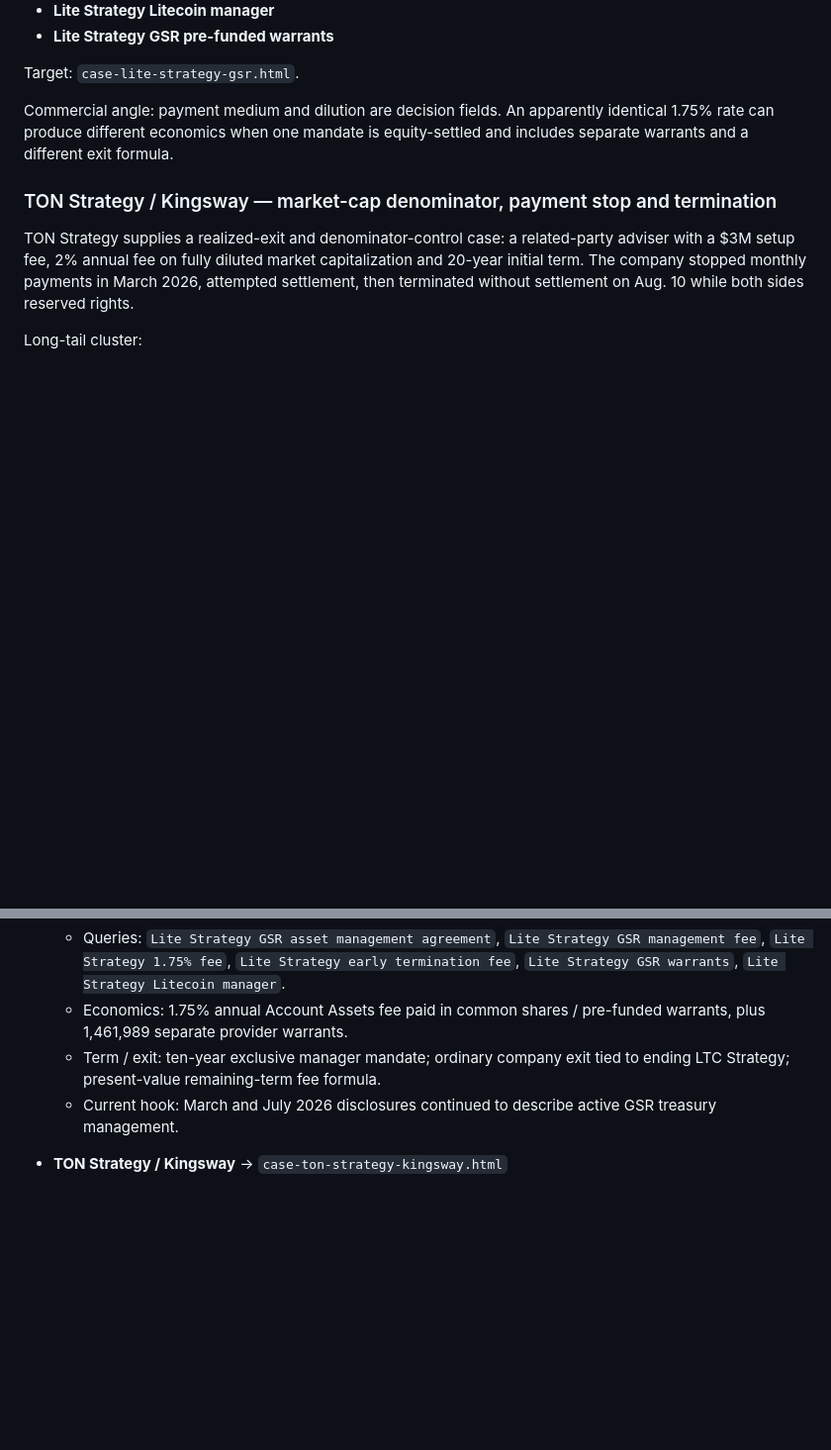
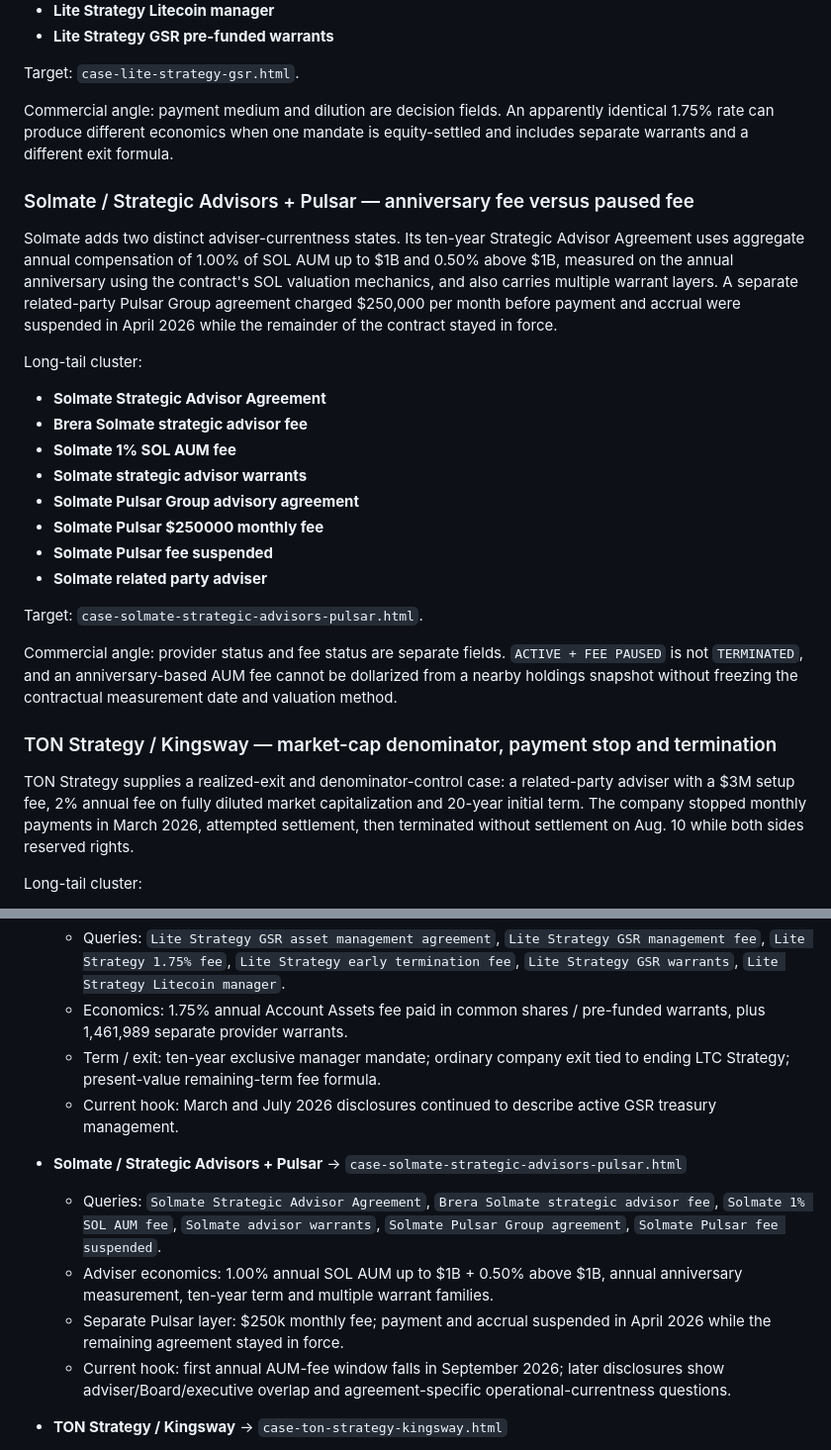
Before and after one commit to EDI-OLEG/dat-provider-research-site, a Markdown page: SEO_KEYWORD_MAP.md, 2 parts joined by grey strips. Shown at 99% size. Rendered like a GitHub page; blank space fills up the shorter version.

Commit message:
Add Solmate and Pineapple currentness SEO clusters

```diff
--- a/SEO_KEYWORD_MAP.md
+++ b/SEO_KEYWORD_MAP.md
@@ -98,6 +98,24 @@ Target: `case-lite-strategy-gsr.html`.
 
 Commercial angle: payment medium and dilution are decision fields. An apparently identical 1.75% rate can produce different economics when one mandate is equity-settled and includes separate warrants and a different exit formula.
 
+### Solmate / Strategic Advisors + Pulsar — anniversary fee versus paused fee
+
+Solmate adds two distinct adviser-currentness states. Its ten-year Strategic Advisor Agreement uses aggregate annual compensation of 1.00% of SOL AUM up to $1B and 0.50% above $1B, measured on the annual anniversary using the contract's SOL valuation mechanics, and also carries multiple warrant layers. A separate related-party Pulsar Group agreement charged $250,000 per month before payment and accrual were suspended in April 2026 while the remainder of the contract stayed in force.
+
+Long-tail cluster:
+- **Solmate Strategic Advisor Agreement**
+- **Brera Solmate strategic advisor fee**
+- **Solmate 1% SOL AUM fee**
+- **Solmate strategic advisor warrants**
+- **Solmate Pulsar Group advisory agreement**
+- **Solmate Pulsar $250000 monthly fee**
+- **Solmate Pulsar fee suspended**
+- **Solmate related party adviser**
+
+Target: `case-solmate-strategic-advisors-pulsar.html`.
+
+Commercial angle: provider status and fee status are separate fields. `ACTIVE + FEE PAUSED` is not `TERMINATED`, and an anniversary-based AUM fee cannot be dollarized from a nearby holdings snapshot without freezing the contractual measurement date and valuation method.
+
 ### TON Strategy / Kingsway — market-cap denominator, payment stop and termination
 
 TON Strategy supplies a realized-exit and denominator-control case: a related-party adviser with a $3M setup fee, 2% annual fee on fully diluted market capitalization and 20-year initial term. The company stopped monthly payments in March 2026, attempted settlement, then terminated without settlement on Aug. 10 while both sides reserved rights.
@@ -184,6 +202,12 @@ Commercial angle: this is not just a termination query. It is a Board / CFO life
   - Term / exit: ten-year exclusive manager mandate; ordinary company exit tied to ending LTC Strategy; present-value remaining-term fee formula.
   - Current hook: March and July 2026 disclosures continued to describe active GSR treasury management.
 
+- **Solmate / Strategic Advisors + Pulsar** → `case-solmate-strategic-advisors-pulsar.html`
+  - Queries: `Solmate Strategic Advisor Agreement`, `Brera Solmate strategic advisor fee`, `Solmate 1% SOL AUM fee`, `Solmate advisor warrants`, `Solmate Pulsar Group agreement`, `Solmate Pulsar fee suspended`.
+  - Adviser economics: 1.00% annual SOL AUM up to $1B + 0.50% above $1B, annual anniversary measurement, ten-year term and multiple warrant families.
+  - Separate Pulsar layer: $250k monthly fee; payment and accrual suspended in April 2026 while the remaining agreement stayed in force.
+  - Current hook: first annual AUM-fee window falls in September 2026; later disclosures show adviser/Board/executive overlap and agreement-specific operational-currentness questions.
+
 - **TON Strategy / Kingsway** → `case-ton-strategy-kingsway.html`
   - Queries: `TON Strategy Kingsway advisory agreement`, `TON Strategy Kingsway fee`, `TONX Kingsway agreement`, `TON Strategy 2% market cap fee`, `TON Strategy Kingsway termination`, `TON Strategy unpaid advisory fees`.
   - Starting economics: $3M setup fee + 2% annual fee on fully diluted issuer market capitalization; 20-year term; related-party adviser.
```
Also changed, not shown: other parts of SEO_KEYWORD_MAP.md (+3 -1 lines).
